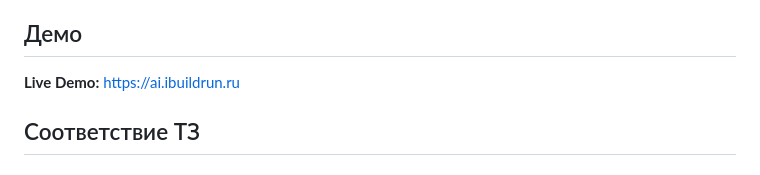
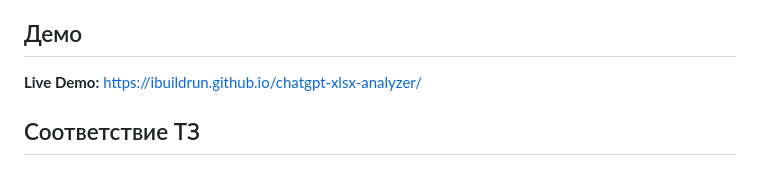
Before and after one commit to ibuildrun/chatgpt-xlsx-analyzer, a Markdown page: README.md, the part around the change. GitHub-like rendering.

Commit message:
docs: update demo link to GitHub Pages

```diff
--- a/README.md
+++ b/README.md
@@ -4,7 +4,7 @@
 
 ## Демо
 
-**Live Demo:** https://ai.ibuildrun.ru
+**Live Demo:** https://ibuildrun.github.io/chatgpt-xlsx-analyzer/
 
 ## Соответствие ТЗ
 
```
